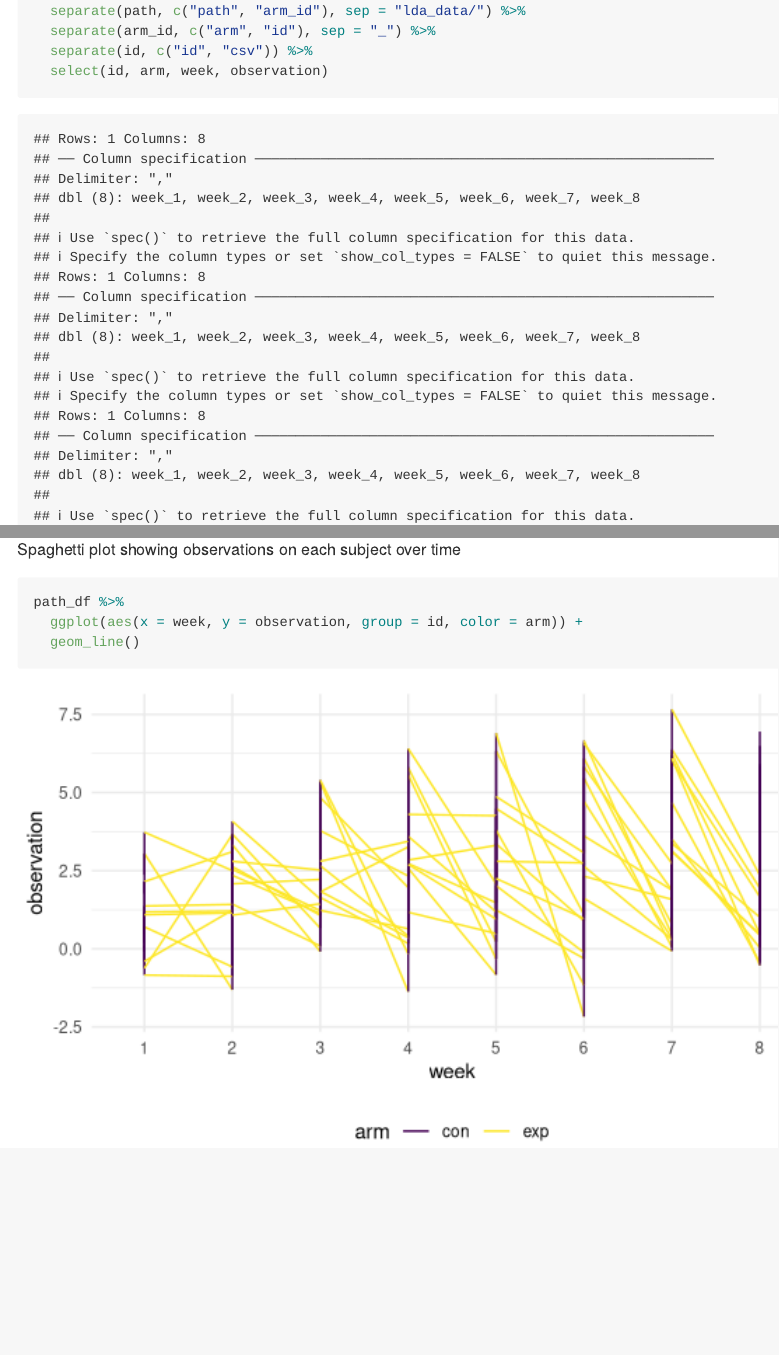
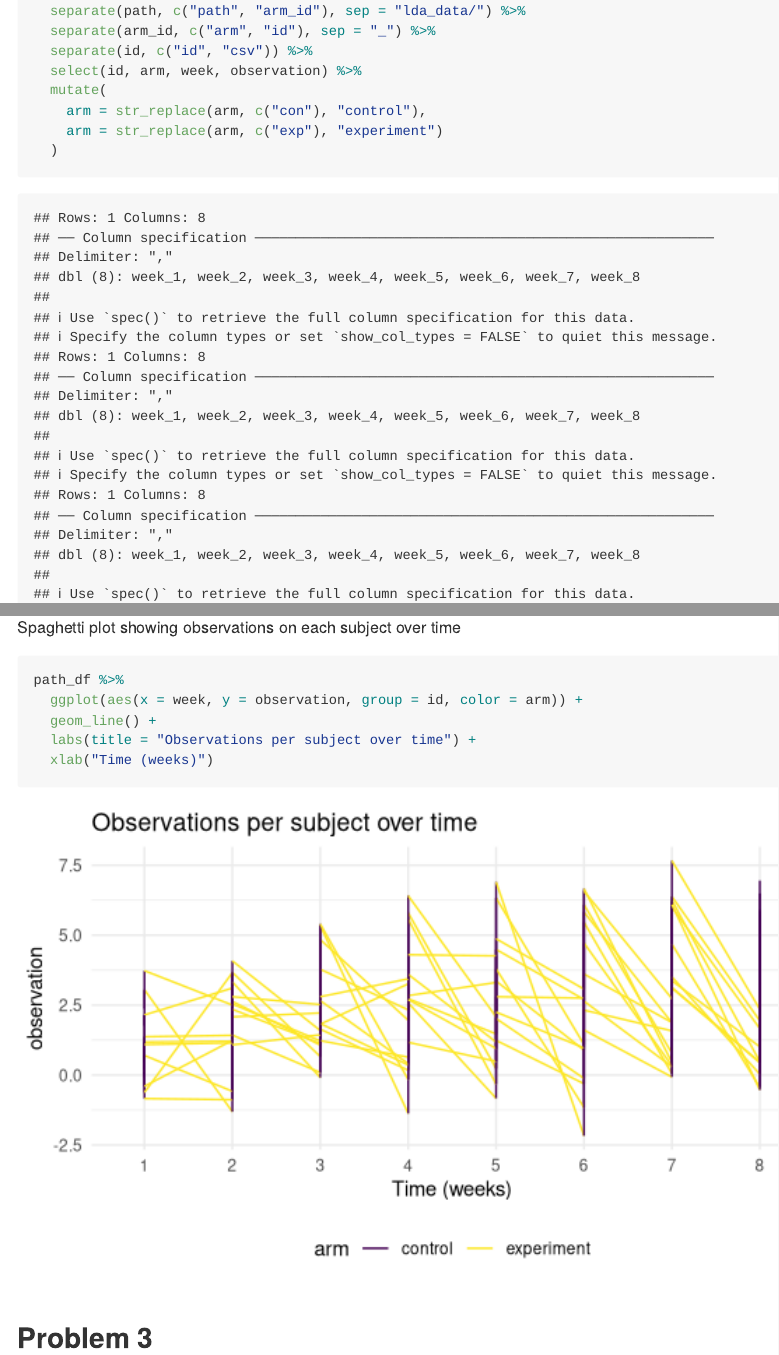
Before and after one commit to kaileyrsvd/p8105_hw5_kpr2118, an R Markdown document (p8105_hw5_kpr2118.Rmd): the page in a window 1100 px wide, from 3100 px down, and a second part further down, joined at a grey line. Rendered offline with R 4.5, knitr and Pandoc, with nearby package versions; some code elsewhere in the file could not run offline.

Commit message:
organizing and restarting on 3 -- got very lost

````diff
--- a/p8105_hw5_kpr2118.Rmd
+++ b/p8105_hw5_kpr2118.Rmd
@@ -121,7 +121,11 @@ path_df =
   separate(path, c("path", "arm_id"), sep = "lda_data/") %>%
   separate(arm_id, c("arm", "id"), sep = "_") %>%
   separate(id, c("id", "csv")) %>%
-  select(id, arm, week, observation)
+  select(id, arm, week, observation) %>%
+  mutate(
+    arm = str_replace(arm, c("con"), "control"),
+    arm = str_replace(arm, c("exp"), "experiment")
+  )
 ```
 
 Spaghetti plot showing observations on each subject over time
@@ -129,5 +133,9 @@ Spaghetti plot showing observations on each subject over time
 ```{r}
 path_df %>%
   ggplot(aes(x = week, y = observation, group = id, color = arm)) +
-  geom_line()
+  geom_line() +
+  labs(title = "Observations per subject over time") +
+  xlab("Time (weeks)")
 ```
+
+## Problem 3
````
Also changed, not shown: p8105_hw5_kpr2118.md, p8105_hw5_kpr2118_files/figure-gfm/unnamed-chunk-8-1.png.
